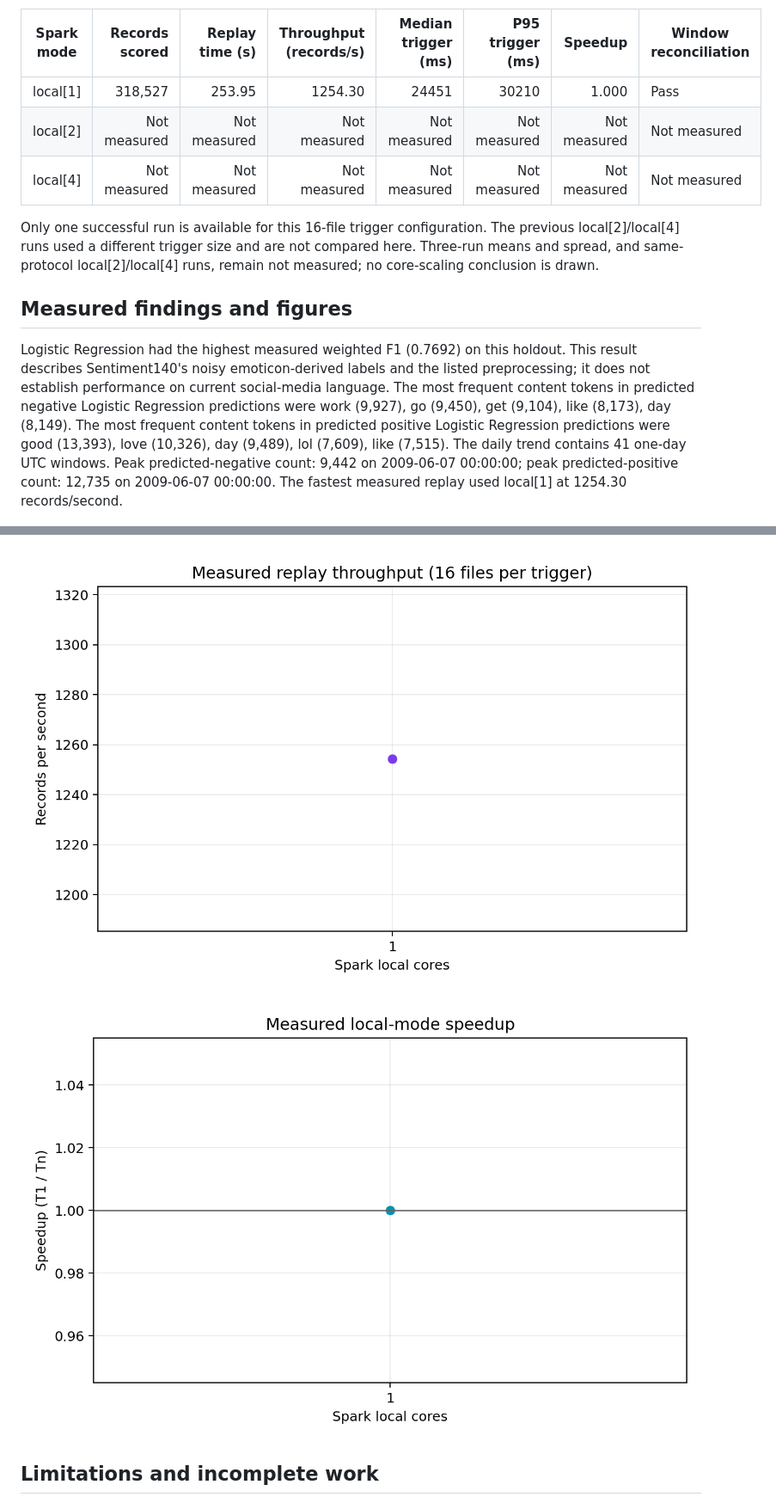
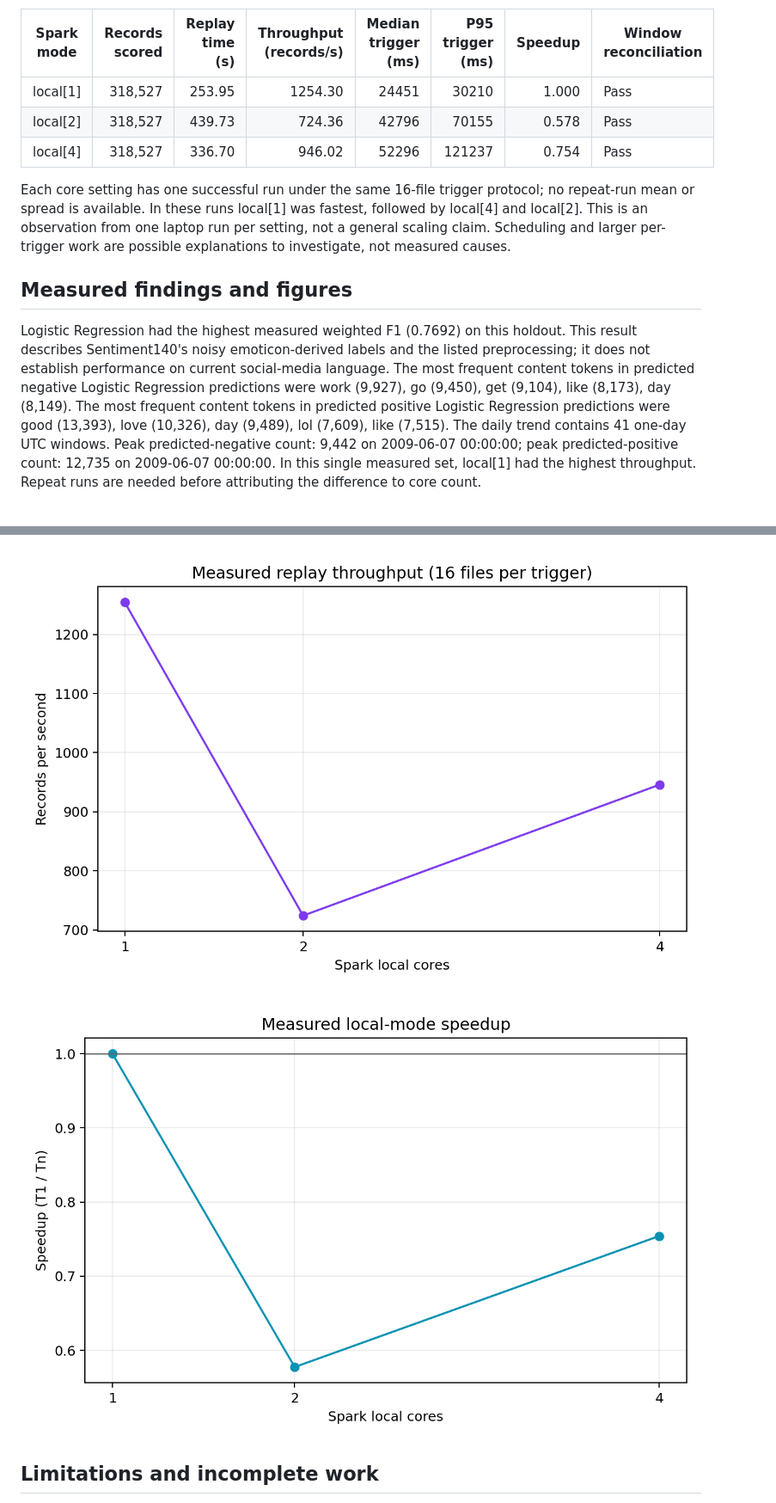
Before and after one commit to anushka-who/SentimentAnalysis, a Markdown page: report/submission_report.md, 2 parts joined by grey strips. Shown at 86% size. GitHub-like rendering; pictures changed too: outputs/figures/stream_speedup.png, outputs/figures/stream_throughput.png.

Commit message:
Complete comparable 1 2 and 4 core replay runs

```diff
--- a/report/submission_report.md
+++ b/report/submission_report.md
@@ -66,10 +76,10 @@ The host has a 13th Gen Intel Core i7-1355U (12 logical processors) and 15.69 Gi
 | Spark mode | Records scored | Replay time (s) | Throughput (records/s) | Median trigger (ms) | P95 trigger (ms) | Speedup | Window reconciliation |
 |---|---:|---:|---:|---:|---:|---:|---|
 | local[1] | 318,527 | 253.95 | 1254.30 | 24451 | 30210 | 1.000 | Pass |
-| local[2] | Not measured | Not measured | Not measured | Not measured | Not measured | Not measured | Not measured |
-| local[4] | Not measured | Not measured | Not measured | Not measured | Not measured | Not measured | Not measured |
+| local[2] | 318,527 | 439.73 | 724.36 | 42796 | 70155 | 0.578 | Pass |
+| local[4] | 318,527 | 336.70 | 946.02 | 52296 | 121237 | 0.754 | Pass |
 
-Only one successful run is available for this 16-file trigger configuration. The previous local[2]/local[4] runs used a different trigger size and are not compared here. Three-run means and spread, and same-protocol local[2]/local[4] runs, remain not measured; no core-scaling conclusion is drawn.
+Each core setting has one successful run under the same 16-file trigger protocol; no repeat-run mean or spread is available. In these runs local[1] was fastest, followed by local[4] and local[2]. This is an observation from one laptop run per setting, not a general scaling claim. Scheduling and larger per-trigger work are possible explanations to investigate, not measured causes.
 
 ## Measured findings and figures
 
@@ -77,7 +87,7 @@ Logistic Regression had the highest measured weighted F1 (0.7692) on this holdou
 The most frequent content tokens in predicted negative Logistic Regression predictions were work (9,927), go (9,450), get (9,104), like (8,173), day (8,149).
 The most frequent content tokens in predicted positive Logistic Regression predictions were good (13,393), love (10,326), day (9,489), lol (7,609), like (7,515).
 The daily trend contains 41 one-day UTC windows. Peak predicted-negative count: 9,442 on 2009-06-07 00:00:00; peak predicted-positive count: 12,735 on 2009-06-07 00:00:00.
-The fastest measured replay used local[1] at 1254.30 records/second.
+In this single measured set, local[1] had the highest throughput. Repeat runs are needed before attributing the difference to core count.
 
 ![Weighted F1 comparison](../outputs/figures/holdout_weighted_f1.png)
 
```
Also changed, not shown: other parts of report/submission_report.md (+10 -0 lines), 3 other files.
